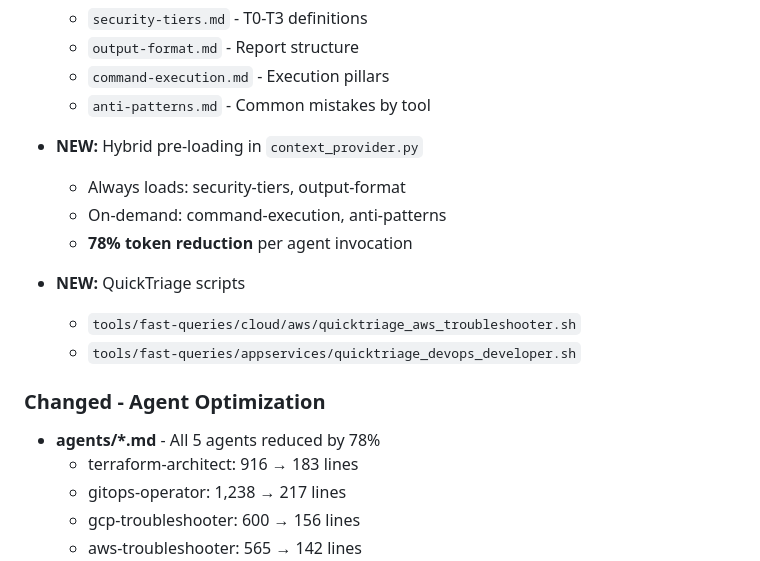
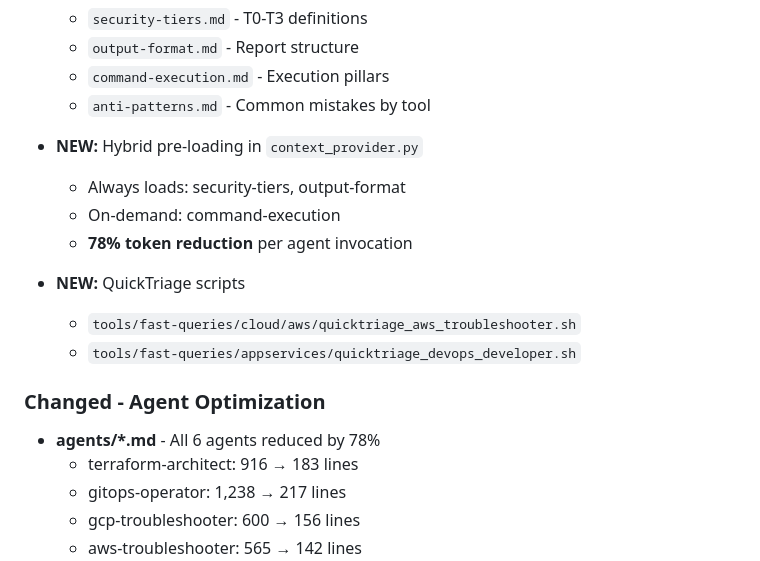
Before and after one commit to metraton/gaia-ops, a Markdown page: CHANGELOG.md, the part around one of its changes. Drawn GitHub-style.

```diff
--- a/CHANGELOG.md
+++ b/CHANGELOG.md
@@ -277,7 +322,7 @@ Inspired by [memory-graph](https://github.com/gregorydickson/memory-graph) analy
 
 - **NEW:** Hybrid pre-loading in `context_provider.py`
   - Always loads: security-tiers, output-format
-  - On-demand: command-execution, anti-patterns
+  - On-demand: command-execution
   - **78% token reduction** per agent invocation
 
 - **NEW:** QuickTriage scripts
@@ -286,7 +331,7 @@ Inspired by [memory-graph](https://github.com/gregorydickson/memory-graph) analy
 
 ### Changed - Agent Optimization
 
-- **agents/*.md** - All 5 agents reduced by 78%
+- **agents/*.md** - All 6 agents reduced by 78%
   - terraform-architect: 916 → 183 lines
   - gitops-operator: 1,238 → 217 lines
   - gcp-troubleshooter: 600 → 156 lines
```
Also changed, not shown: other parts of CHANGELOG.md (+45 -0 lines).
